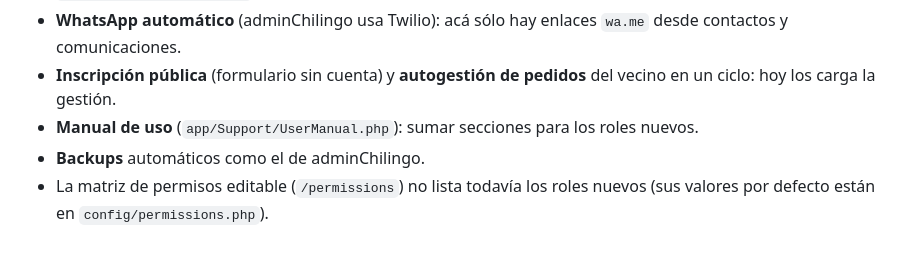
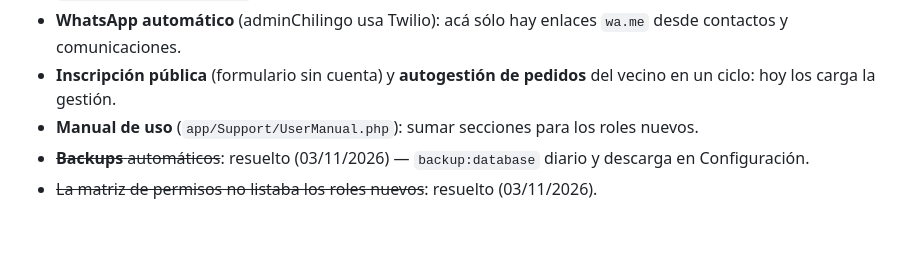
Before and after one commit to Smansilla98/SistemaDeGestion, a Markdown page: docs/INTEGRACION_ADMINCHILINGO.md, the part around the change. GitHub-like rendering.

Commit message:
Docs: backups y matriz de permisos ya no están pendientes
Co-Authored-By: Claude Opus 5.5 <noreply@anthropic.com>

```diff
--- a/docs/INTEGRACION_ADMINCHILINGO.md
+++ b/docs/INTEGRACION_ADMINCHILINGO.md
@@ -177,5 +177,5 @@ persistencia → vista) y, donde se indica, con la suite de tests de cada proyec
 - **WhatsApp automático** (adminChilingo usa Twilio): acá sólo hay enlaces `wa.me` desde contactos y comunicaciones.
 - **Inscripción pública** (formulario sin cuenta) y **autogestión de pedidos** del vecino en un ciclo: hoy los carga la gestión.
 - **Manual de uso** (`app/Support/UserManual.php`): sumar secciones para los roles nuevos.
-- **Backups** automáticos como el de adminChilingo.
-- La matriz de permisos editable (`/permissions`) no lista todavía los roles nuevos (sus valores por defecto están en `config/permissions.php`).
+- ~~**Backups** automáticos~~: resuelto (03/11/2026) — `backup:database` diario y descarga en Configuración.
+- ~~La matriz de permisos no listaba los roles nuevos~~: resuelto (03/11/2026).
```
